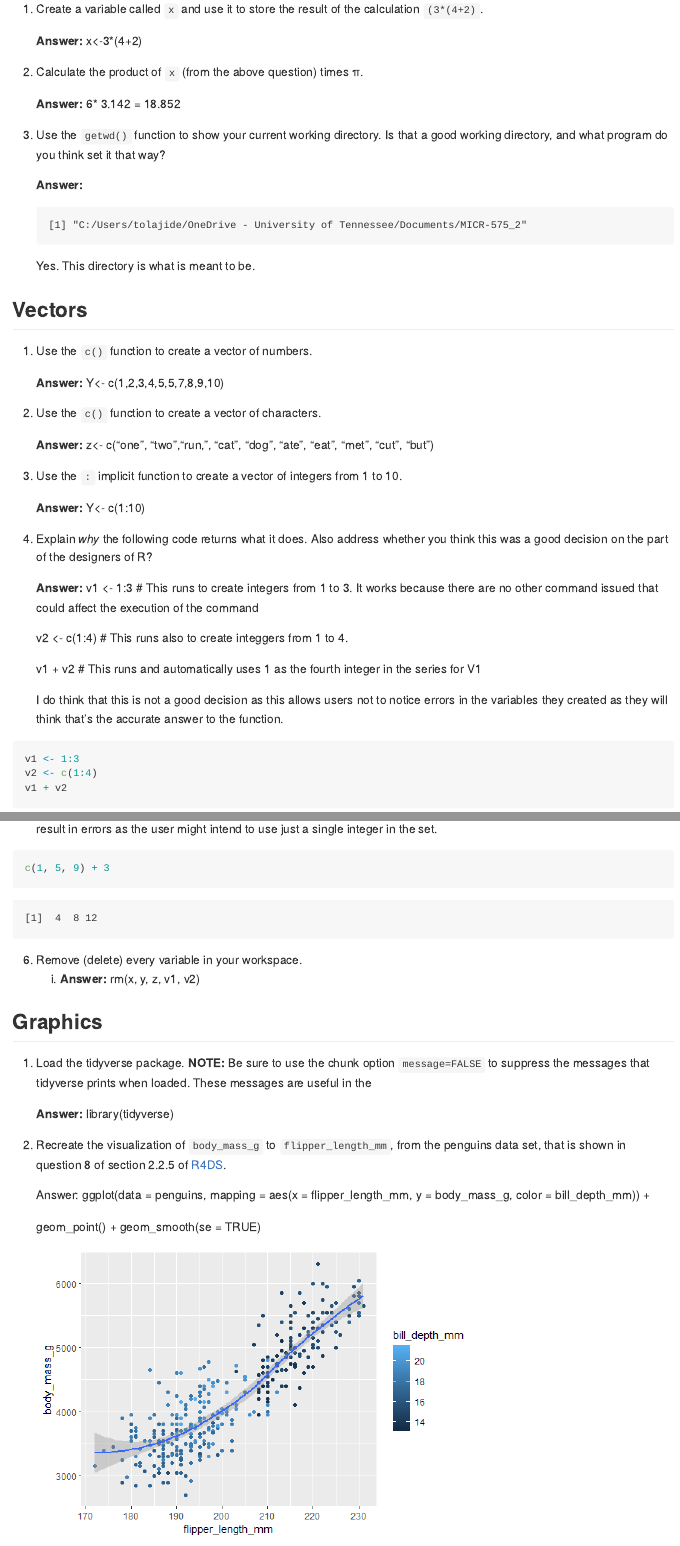
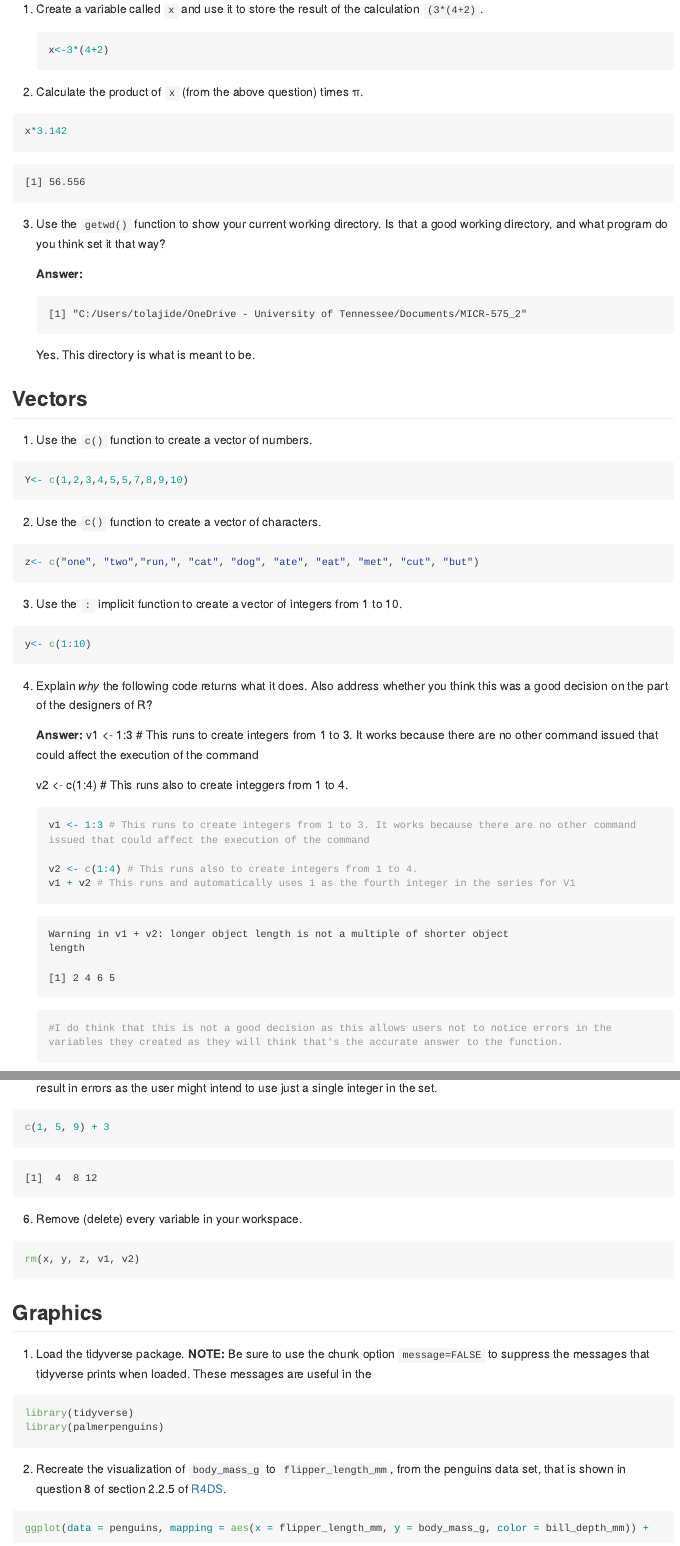
Before and after one commit to Taiwo-Olajide/MICR-575, a Quarto document (Homework_3.qmd): the page in a window 1100 px wide, from 340 px down, and a second part further down, joined at a grey line. The pictures show the output file Homework_3.md that the author committed with the source, drawn offline in the style of GitHub; long lines of code are wrapped.

Commit message:
Homework_3

````diff
--- a/Homework_3.qmd
+++ b/Homework_3.qmd
@@ -12,11 +12,15 @@
 
 1.  Create a variable called `x` and use it to store the result of the calculation `(3*(4+2)`.
 
-    **Answer:** x\<-3\*(4+2)
+    ```{r}
+    x<-3*(4+2)
+    ```
 
 2.  Calculate the product of `x` (from the above question) times π.
 
-    **Answer:** 6\* 3.142 = 18.852
+```{r}
+x*3.142
+```
 
 3.  Use the `getwd()` function to show your current working directory. Is that a good working directory, and what program do you think set it that way?
 
@@ -32,15 +36,21 @@
 
 1.  Use the `c()` function to create a vector of numbers.
 
-    **Answer:** Y\<- c(1,2,3,4,5,5,7,8,9,10)
+```{r}
+Y<- c(1,2,3,4,5,5,7,8,9,10)
+```
 
 2.  Use the `c()` function to create a vector of characters.
 
-    **Answer:** z\<- c("one", "two","run,", "cat", "dog", "ate", "eat", "met", "cut", "but")
+```{r}
+z<- c("one", "two","run,", "cat", "dog", "ate", "eat", "met", "cut", "but")
+```
 
 3.  Use the `:` implicit function to create a vector of integers from 1 to 10.
 
-    **Answer:** Y\<- c(1:10)
+```{r}
+y<- c(1:10)
+```
 
 4.  Explain *why* the following code returns what it does. Also address whether you think this was a good decision on the part of the designers of R?
 
@@ -48,9 +58,14 @@
 
     v2 \<- c(1:4) \# This runs also to create integgers from 1 to 4.
 
-    v1 + v2 \# This runs and automatically uses 1 as the fourth integer in the series for V1
+    ```{r}
+    v1 <- 1:3 # This runs to create integers from 1 to 3. It works because there are no other command issued that could affect the execution of the command
 
-    I do think that this is not a good decision as this allows users not to notice errors in the variables they created as they will think that's the accurate answer to the function.
+    v2 <- c(1:4) # This runs also to create integers from 1 to 4.
+    v1 + v2 # This runs and automatically uses 1 as the fourth integer in the series for V1
+
+    #I do think that this is not a good decision as this allows users not to notice errors in the variables they created as they will think that's the accurate answer to the function.
+    ```
 
 ```{r, warning=FALSE}
 v1 <- 1:3
@@ -67,22 +82,25 @@
 ```
 
 6.  Remove (delete) every variable in your workspace.
-    1.  **Answer:** rm(x, y, z, v1, v2)
+
+```{r}
+rm(x, y, z, v1, v2)
+```
 
 ## Graphics
 
 1.  Load the tidyverse package. **NOTE:** Be sure to use the chunk option `message=FALSE` to suppress the messages that tidyverse prints when loaded. These messages are useful in the
 
-    **Answer:** library(tidyverse)
-
 ```{r, message=FALSE}
-
+library(tidyverse)
+library(palmerpenguins)
 ```
 
 2.  Recreate the visualization of `body_mass_g` to `flipper_length_mm`, from the penguins data set, that is shown in question 8 of section 2.2.5 of [R4DS](https://r4ds.hadley.nz/data-visualize).
 
-    Answer: ggplot(data = penguins, mapping = aes(x = flipper_length_mm, y = body_mass_g, color = bill_depth_mm)) +
+```{r}
+ggplot(data = penguins, mapping = aes(x = flipper_length_mm, y = body_mass_g, color = bill_depth_mm)) +
 
     geom_point() + geom_smooth(se = TRUE)
+```
 
-    ![](Hmk_3 Rplot.png)
````
Also changed, not shown: Homework_3.md, Homework_3.qmd (7 more changed lines).
